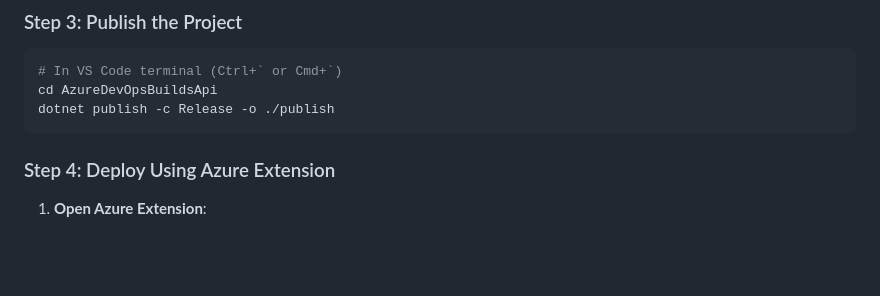
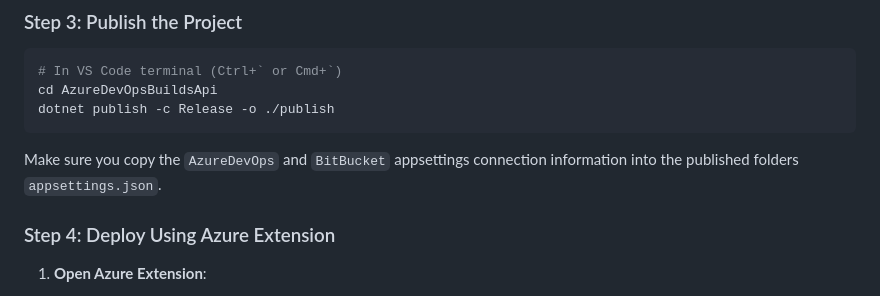
Before and after one commit to shaneoptalitix/flow-explorer, a Markdown page: AzureDevOpsBuildsApi/README.md, the part around the change. Drawn GitHub-style; blank space fills up the shorter version.

Commit message:
docs: update README to include appsettings connection information for deployment

````diff
--- a/AzureDevOpsBuildsApi/README.md
+++ b/AzureDevOpsBuildsApi/README.md
@@ -222,6 +222,8 @@ cd AzureDevOpsBuildsApi
 dotnet publish -c Release -o ./publish
 ```
 
+Make sure you copy the `AzureDevOps` and `BitBucket` appsettings connection information into the published folders `appsettings.json`.
+
 ### Step 4: Deploy Using Azure Extension
 
 1. **Open Azure Extension**:
````
